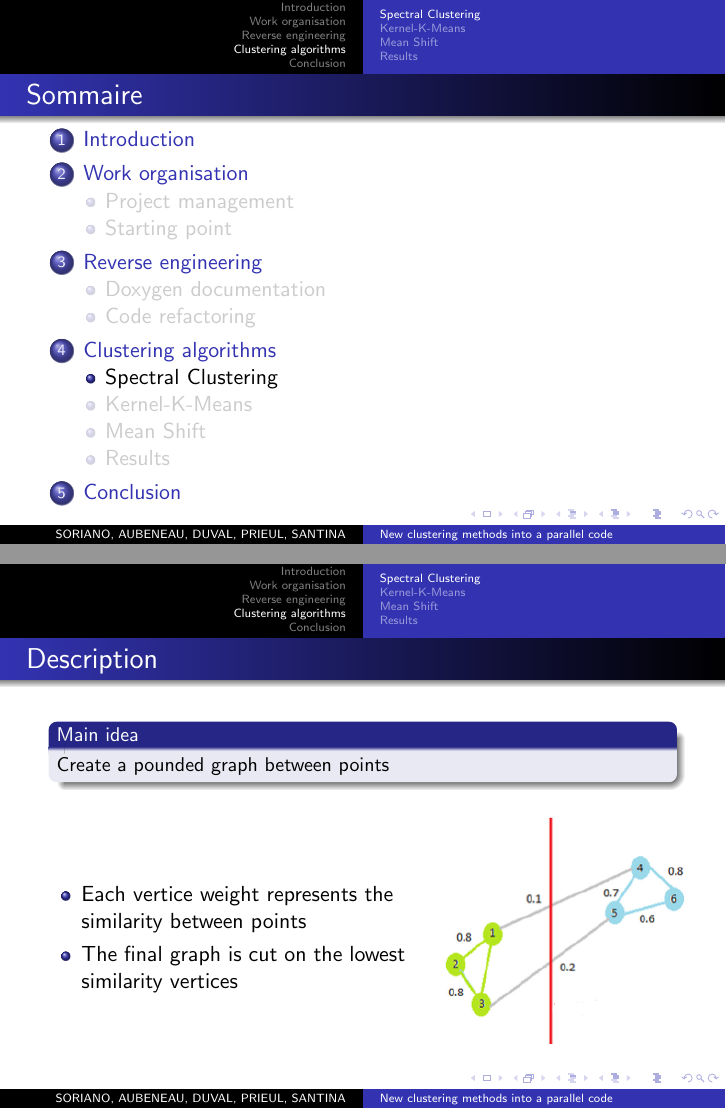
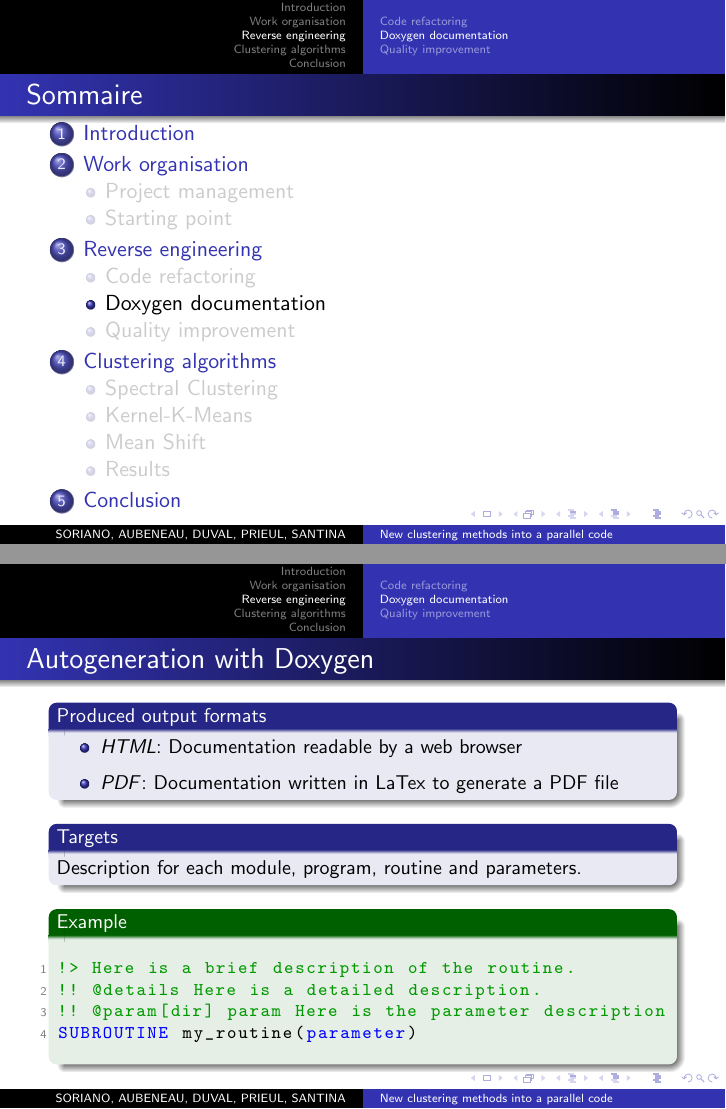
Before and after one commit to Onairos/ProjetLong, LaTeX slides (doc pres/Sources/clustering.tex): pages 18 and 19 of 27 before the commit and pages 14 and 15 of 29 after it, joined at a grey line. Compiled offline with pdfLaTeX.

Commit message:
Presentation III

```diff
--- a/doc pres/Sources/clustering.tex
+++ b/doc pres/Sources/clustering.tex
@@ -183,3 +144,59 @@ Improve readability and internationalization
 \item Translation of all the “PRINT” messages (displayed in the console during execution)
 \end{enumerate}
 \end{frame}
+\subsection{Doxygen documentation}
+\begin{frame}[fragile]
+\begin{block}{Produced output formats}
+\begin{itemize}
+\item \textit{HTML}: Documentation readable by a web browser
+\item \textit{PDF}: Documentation written in LaTex to generate a PDF file
+\end{itemize}
+\end{block}
+
+\frametitle{Autogeneration with Doxygen}
+\begin{block}{Targets}
+Description for each module, program, routine and parameters.
+\end{block}
+
+\begin{example}
+\begin{lstlisting}
+!> Here is a brief description of the routine.
+!! @details Here is a detailed description.
+!! @param[dir] param Here is the parameter description
+SUBROUTINE my_routine(parameter)
+\end{lstlisting}
+\end{example}
+\end{frame}
+
+\begin{frame}
+\frametitle{How to proceed}
+\only<1>{
+\begin{alertblock}{Main issues}
+\begin{enumerate}
+\item Renaming and reordering parameters before documenting
+\item Repetitive work : 62 routines and 249 parameters
+\end{enumerate}
+\end{alertblock}
+}
+\only<1-2>{
+\begin{block}{Automated comments writing}
+A small software have been programmed to automatically write headers.
+\end{block}
+}
+\only<2>{
+\begin{columns}
+\begin{column}{0.4\textwidth}
+\begin{enumerate}
+\item Classify modules, methods and parameters
+\item Write descriptions in a database
+\item Extract information from the database
+\item Write header into the source file
+\end{enumerate}
+\end{column}
+\begin{column}{0.6\textwidth}
+\animategraphics[step,width=\columnwidth]{1}{Image/dox}{1}{5}
+\end{column}
+\end{columns}
+}
+\end{frame}
+\subsection{Quality improvement}
@@ -188,7 +208,7 @@ Improve readability and internationalization
 \begin{frame}
 \frametitle{Description}
 \begin{block}{Main idea}
-Create a pounded graph between points
+Create a weighted graph between points
 \end{block}
 \vfill
 \begin{columns}
```
Also changed, not shown: doc pres/Sources/Image/dox1.png (added), doc pres/Sources/Image/dox2.png (added), doc pres/Sources/Image/dox3.png (added), doc pres/Sources/Image/dox4.png (added), doc pres/Sources/Image/dox5.png (added), doc pres/Sources/clustering.tex (88 more changed lines).
